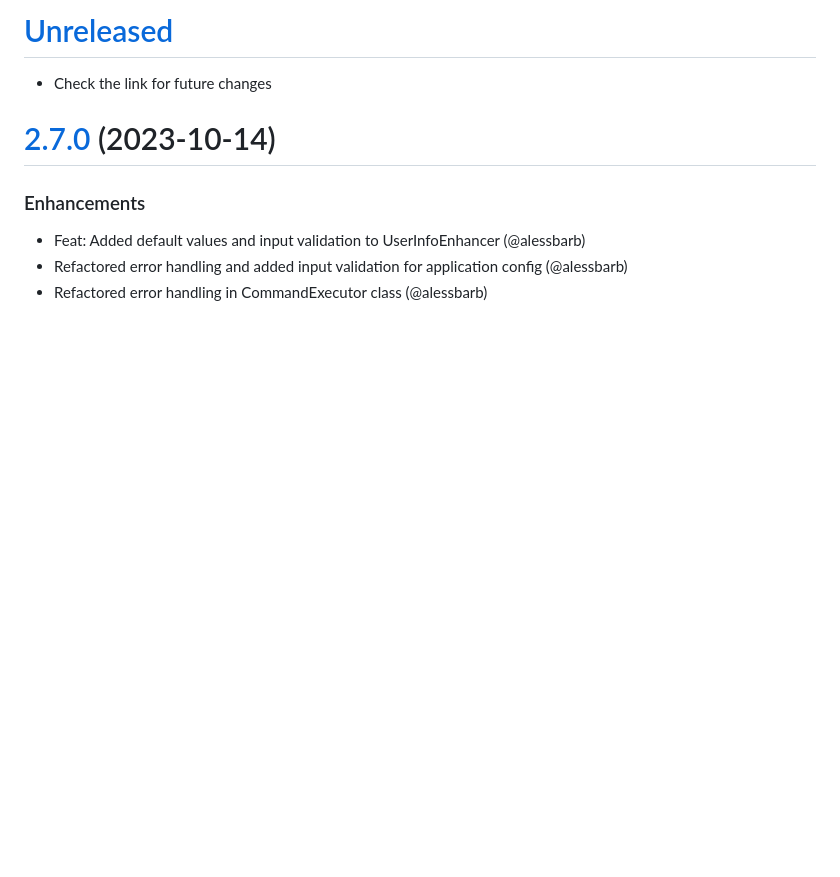
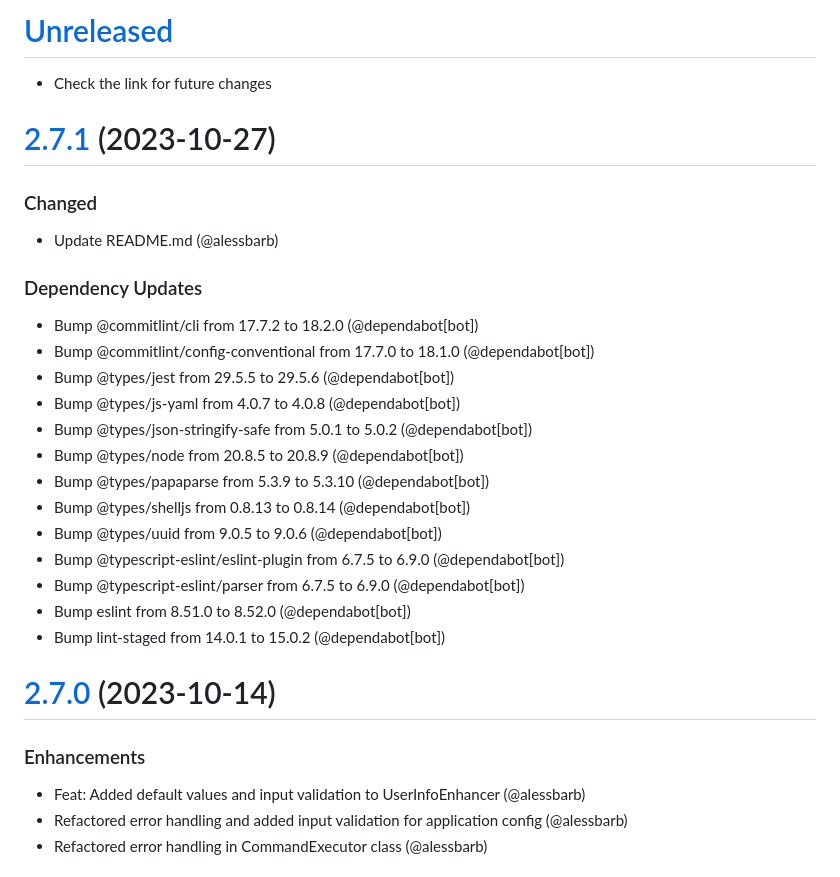
Before and after one commit to labrynx/error-enhanced, a Markdown page: docs/CHANGELOG.md, the part around the change printed below. Drawn GitHub-style; blank space fills up the shorter version.

```diff
--- a/docs/CHANGELOG.md
+++ b/docs/CHANGELOG.md
@@ -2,5 +2,25 @@
 
 - Check the link for future changes
+
+# [2.7.1](https://github.com/labrynx/error-enhanced/compare/v2.7.0...v2.7.1) (2023-10-27)
+
+### Changed
+- Update README.md (@alessbarb)
+
+### Dependency Updates
+- Bump @commitlint/cli from 17.7.2 to 18.2.0 (@dependabot[bot])
+- Bump @commitlint/config-conventional from 17.7.0 to 18.1.0 (@dependabot[bot])
+- Bump @types/jest from 29.5.5 to 29.5.6 (@dependabot[bot])
+- Bump @types/js-yaml from 4.0.7 to 4.0.8 (@dependabot[bot])
+- Bump @types/json-stringify-safe from 5.0.1 to 5.0.2 (@dependabot[bot])
+- Bump @types/node from 20.8.5 to 20.8.9 (@dependabot[bot])
+- Bump @types/papaparse from 5.3.9 to 5.3.10 (@dependabot[bot])
+- Bump @types/shelljs from 0.8.13 to 0.8.14 (@dependabot[bot])
+- Bump @types/uuid from 9.0.5 to 9.0.6 (@dependabot[bot])
+- Bump @typescript-eslint/eslint-plugin from 6.7.5 to 6.9.0 (@dependabot[bot])
+- Bump @typescript-eslint/parser from 6.7.5 to 6.9.0 (@dependabot[bot])
+- Bump eslint from 8.51.0 to 8.52.0 (@dependabot[bot])
+- Bump lint-staged from 14.0.1 to 15.0.2 (@dependabot[bot])
 
 # [2.7.0](https://github.com/labrynx/error-enhanced/compare/v2.6.0...v2.7.0) (2023-10-14)
 
```
Also changed, not shown: other parts of docs/CHANGELOG.md (+1 -1 lines).
